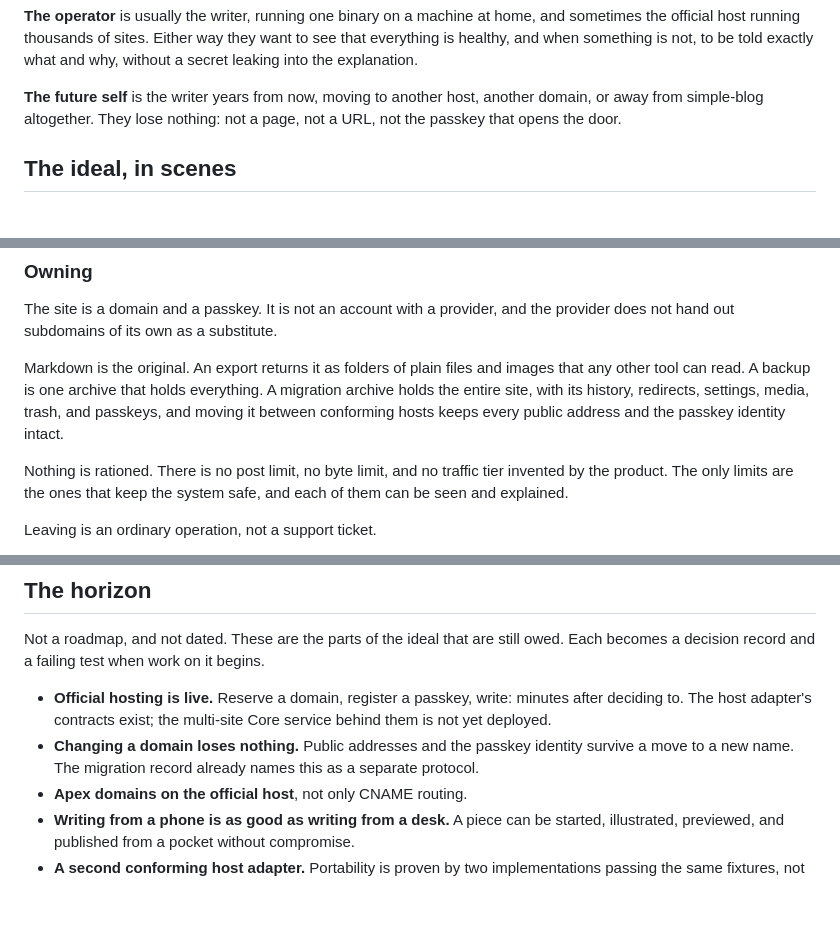
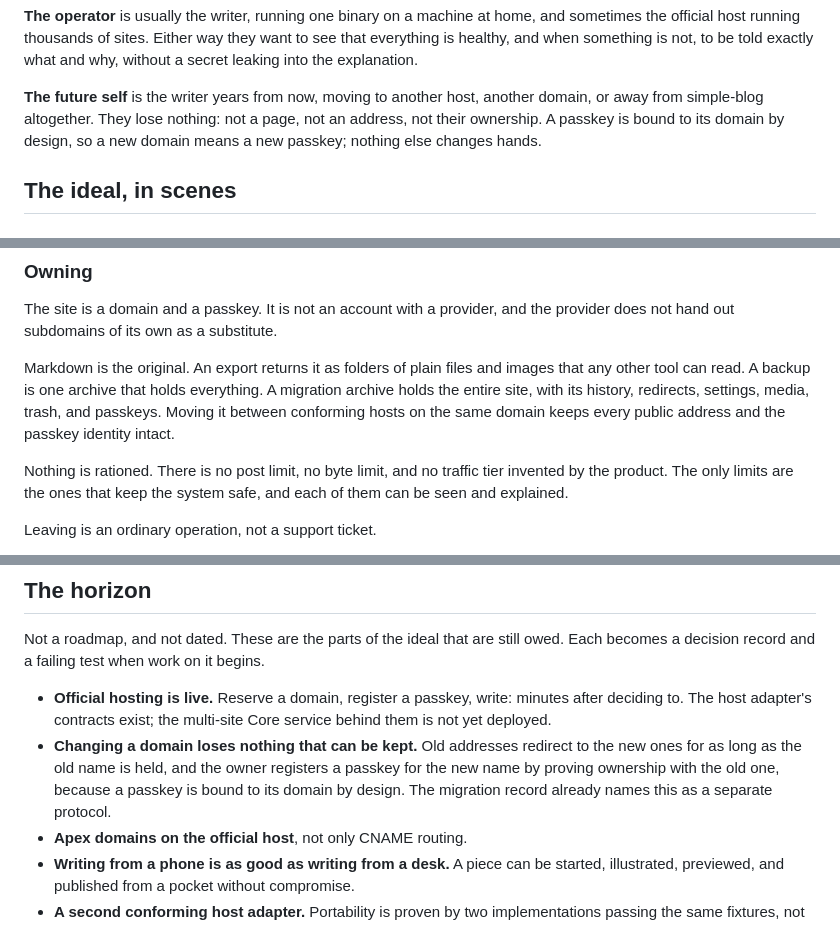
Before and after one commit to P4suta/simple-blog, a Markdown page: docs/vision.md, 3 parts joined by grey strips. Rendered like a GitHub page; blank space fills up the shorter version.

Commit message:
docs: keep the passkey promise within the RP ID contract
A passkey is bound to its relying-party domain, so only a same-domain
move between hosts can keep it. The vision now says so: moving hosts
keeps the passkey, moving domains means a new passkey authorized by the
old one, and the migration sentence names the same-domain condition.

Co-Authored-By: Claude Fable 5.1 <noreply@anthropic.com>

```diff
--- a/docs/vision.md
+++ b/docs/vision.md
@@ -34,7 +34,8 @@ told exactly what and why, without a secret leaking into the explanation.
 
 **The future self** is the writer years from now, moving to another host,
 another domain, or away from simple-blog altogether. They lose nothing: not a
-page, not a URL, not the passkey that opens the door.
+page, not an address, not their ownership. A passkey is bound to its domain by
+design, so a new domain means a new passkey; nothing else changes hands.
 
 ## The ideal, in scenes
 
@@ -103,8 +104,9 @@ the provider does not hand out subdomains of its own as a substitute.
 Markdown is the original. An export returns it as folders of plain files and
 images that any other tool can read. A backup is one archive that holds
 everything. A migration archive holds the entire site, with its history,
-redirects, settings, media, trash, and passkeys, and moving it between
-conforming hosts keeps every public address and the passkey identity intact.
+redirects, settings, media, trash, and passkeys. Moving it between conforming
+hosts on the same domain keeps every public address and the passkey identity
+intact.
 
 Nothing is rationed. There is no post limit, no byte limit, and no traffic
 tier invented by the product. The only limits are the ones that keep the
@@ -197,8 +199,10 @@ begins.
 - **Official hosting is live.** Reserve a domain, register a passkey, write:
   minutes after deciding to. The host adapter's contracts exist; the
   multi-site Core service behind them is not yet deployed.
-- **Changing a domain loses nothing.** Public addresses and the passkey
-  identity survive a move to a new name. The migration record already names
+- **Changing a domain loses nothing that can be kept.** Old addresses redirect
+  to the new ones for as long as the old name is held, and the owner registers
+  a passkey for the new name by proving ownership with the old one, because a
+  passkey is bound to its domain by design. The migration record already names
   this as a separate protocol.
 - **Apex domains on the official host**, not only CNAME routing.
 - **Writing from a phone is as good as writing from a desk.** A piece can be
```
